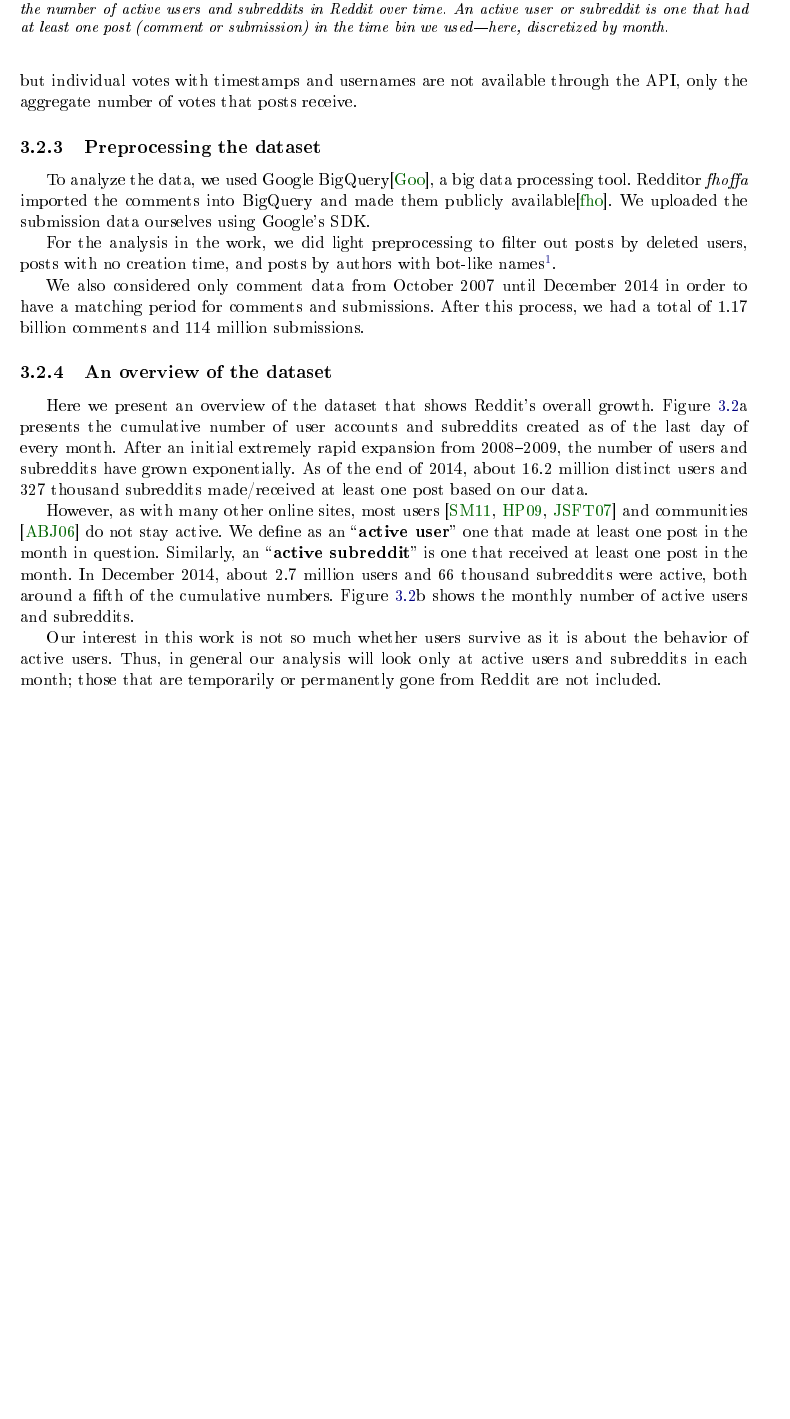
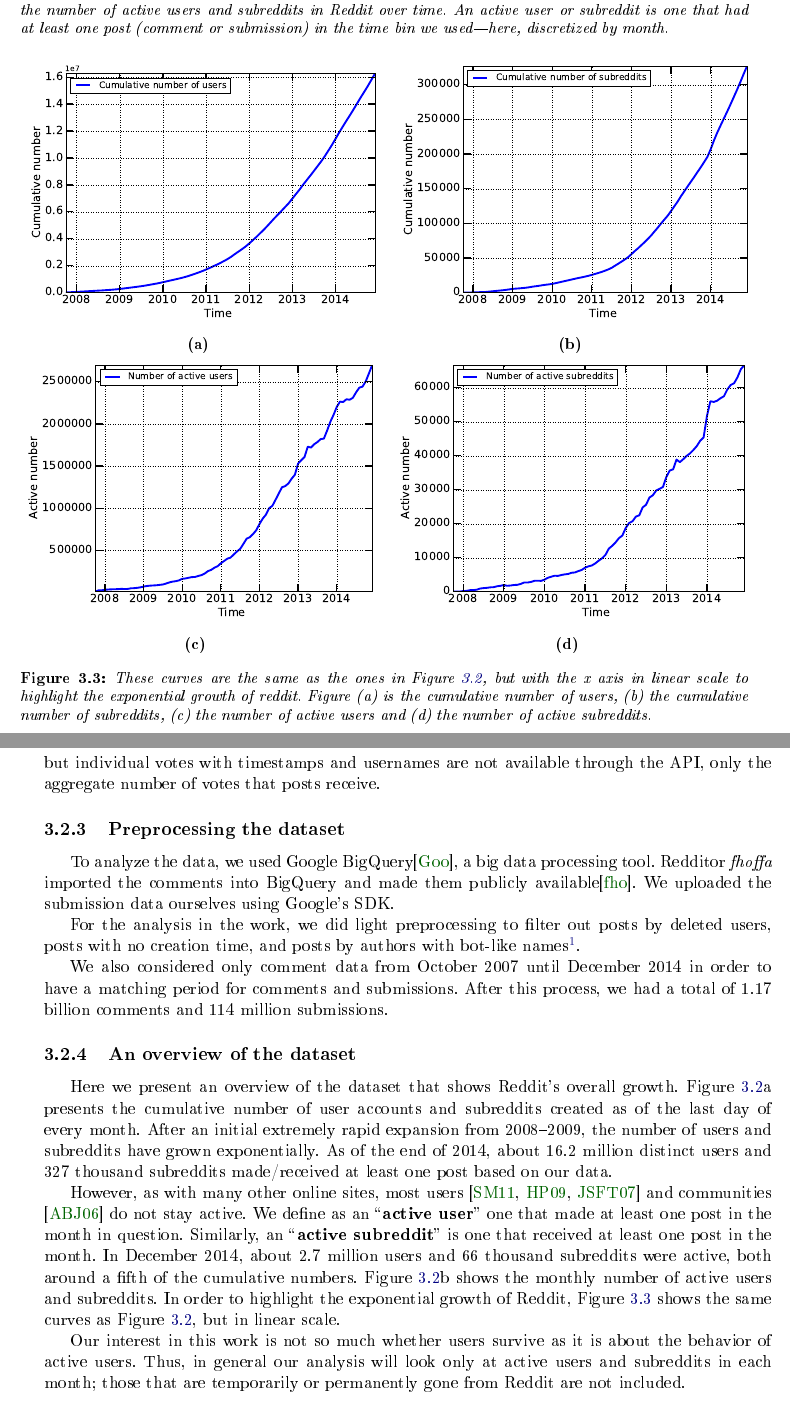
Before and after one commit to sbneto/thesis, a LaTeX thesis (thesis.tex, which reads cohorts.tex): part of page 39 of 59 before the commit and two parts of pages 41 and 42 of 63 after it, the two joined at a grey line, cut so that both start at the same text, the shorter picture padded with empty space. The pictures show the PDF file thesis.pdf that the author committed with the source.

Commit message:
adding linear growth graphs

```diff
--- a/cohorts.tex
+++ b/cohorts.tex
@@ -84,3 +84,5 @@ We choose Reddit as our target community for a number of reasons.  It has existe
 \label{fig:cumulative}
 \end{figure*}
 
+\begin{figure*}[!tb]
+\centering
@@ -87,3 +93,7 @@ We choose Reddit as our target community for a number of reasons.  It has existe
+\caption{These curves are the same as the ones in Figure~\ref{fig:cumulative}, but with the x axis in linear scale to highlight the exponential growth of reddit. Figure (a) is the cumulative number of users, (b) the cumulative number of subreddits, (c) the number of active users and (d) the number of active subreddits.}
+\label{fig:cumulative_linear}
+\end{figure*}
+
 Redditor \textit{Stuck\_In\_The\_Matrix} used Reddit's API to compile a dataset of almost every publicly available comment\cite{RedditDataset1} from October 2007 until May 2015.  The dataset is composed of 1.65 billion comments, although due to API call failures, about 350,000 comments are unavailable.  He also compiled a submissions dataset for the period of October 2007 until December 2014 (made available for us upon request) containing a total of 114 million submissions.  These datasets contain the JSON data objects returned by Reddit's API for comments and submissions\footnote{A full description of the JSON objects is available at \cite{RedditAPI}.}; for our purposes, the main items of interest were the UTC creation date, the username, the subreddit, and for comments, the comment text.
 
 \looseness=-1
@@ -105,7 +115,7 @@ We also considered only comment data from October 2007 until December 2014 in or
 Here we present an overview of the dataset that shows Reddit's overall growth.  Figure~\ref{fig:cumulative}a presents the cumulative number of user accounts and subreddits created as of the last day of every month. After an initial extremely rapid expansion from 2008--2009, the number of users and subreddits have grown exponentially.  As of the end of 2014, about 16.2 million distinct users and 327 thousand subreddits made/received at least one post based on our data.
 
 %% Sam 8: There was a problem in my query for the active users, I was counting less than I should. I replaced the text with the right numbers, but they might not be considered ``and order of magnitude less'' now, more like 5x less
-However, as with many other online sites, most users \cite{Scellato2011,Hughes2009,Java2007} and communities \cite{Arguello2006} do not stay active. We define as an ``\textbf{active user}'' one that made at least one post in the month in question. Similarly, an ``\textbf{active subreddit}'' is one that received at least one post in the month. In December 2014, about 2.7 million users and 66 thousand subreddits were active, both around a fifth of the cumulative numbers. Figure~\ref{fig:cumulative}b shows the monthly number of active users and subreddits.
+However, as with many other online sites, most users \cite{Scellato2011,Hughes2009,Java2007} and communities \cite{Arguello2006} do not stay active. We define as an ``\textbf{active user}'' one that made at least one post in the month in question. Similarly, an ``\textbf{active subreddit}'' is one that received at least one post in the month. In December 2014, about 2.7 million users and 66 thousand subreddits were active, both around a fifth of the cumulative numbers. Figure~\ref{fig:cumulative}b shows the monthly number of active users and subreddits. In order to highlight the exponential growth of Reddit, Figure~\ref{fig:cumulative_linear} shows the same curves as Figure~\ref{fig:cumulative}, but in linear scale.
 
 Our interest in this work is not so much whether users survive as it is about the behavior of active users.  Thus,
 in general our analysis will look only at active users and subreddits in each month; those that are temporarily or permanently gone from Reddit are not included.
```
Also changed, not shown: images/active_subreddits_linear.eps (added), images/active_users_linear.eps (added), images/cumulative_subreddits_linear.eps (added), images/cumulative_users_linear.eps (added), thesis.pdf, cohorts.tex (4 more changed lines).
